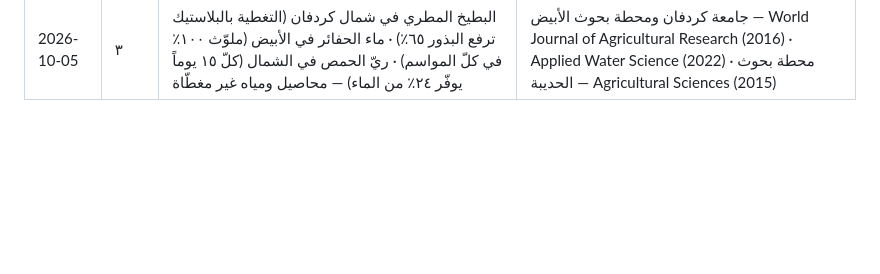
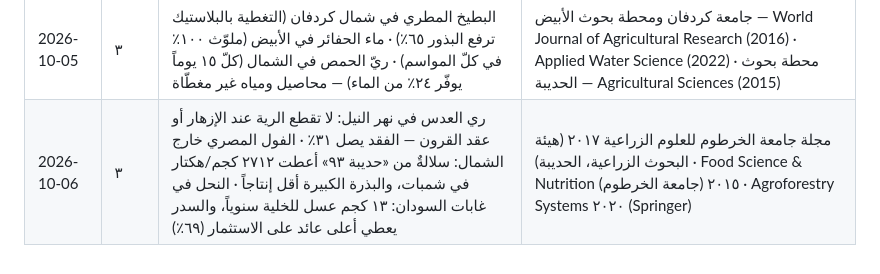
Before and after one commit to mohammed981-tjn/zadam, a Markdown page: docs/backlog-ar.md, the part around the change. Rendered like a GitHub page; blank space fills up the shorter version.

Commit message:
Feed log: 2026-10-06 (#134)
Claude-Session: https://claude.ai/code/session_01D2buUsVp45yhCN7wS4JnWr

Co-authored-by: Claude <noreply@anthropic.com>

```diff
--- a/docs/backlog-ar.md
+++ b/docs/backlog-ar.md
@@ -186,3 +186,4 @@
 | 2026-10-03 | ٣ | اللوبيا في شمبات: ١٢ سلالة والإنتاج من ٤٧٧ إلى ٢٢٠٤ كجم للهكتار · طماطم الصيف في الجزيرة: مصدّات أبو سبعين والريّ كل ٣ أيام · الدجاج البلدي في القرى السودانية والنيوكاسل (من المحاصيل والثروة الأقلّ تغطية) | مجلة جامعة الخرطوم للعلوم الزراعية (2021) · مجلة الجزيرة للعلوم الزراعية (2004) · القسم المشترك للفاو والوكالة الدولية للطاقة الذرية (جامعة الخرطوم) |
 | 2026-10-04 | ٣ | الضأن الصحراوي السوداني وأنواعه (الحمري والكباشي والدباسي والشقر بألوانها ومواطنها) · الضأن الحمري: معوّقات المربّين في دارفور وكردفان (١٢٨ مربّياً) · تكثيف الفول السوداني المطري في شمال كردفان (زيادة ٧٥٪ و٦١٪ و٣٢٪) — من الثروة والمحاصيل غير المغطّاة، وتوافق أفلام اليوم | الفاو — World Animal Review (وزارة الثروة الحيوانية) · Tropical Animal Health and Production (2016) · محطة بحوث الأبيض — JARTS (2018) |
 | 2026-10-05 | ٣ | البطيخ المطري في شمال كردفان (التغطية بالبلاستيك ترفع البذور ٦٥٪) · ماء الحفائر في الأبيض (ملوّث ١٠٠٪ في كلّ المواسم) · ريّ الحمص في الشمال (كلّ ١٥ يوماً يوفّر ٢٤٪ من الماء) — محاصيل ومياه غير مغطّاة | جامعة كردفان ومحطة بحوث الأبيض — World Journal of Agricultural Research (2016) · Applied Water Science (2022) · محطة بحوث الحديبة — Agricultural Sciences (2015) |
+| 2026-10-06 | ٣ | ري العدس في نهر النيل: لا تقطع الرية عند الإزهار أو عقد القرون — الفقد يصل ٣١٪ · الفول المصري خارج الشمال: سلالةٌ من «حديبة ٩٣» أعطت ٢٧١٢ كجم/هكتار في شمبات، والبذرة الكبيرة أقل إنتاجاً · النحل في غابات السودان: ١٣ كجم عسل للخلية سنوياً، والسدر يعطي أعلى عائد على الاستثمار (٦٩٪) | مجلة جامعة الخرطوم للعلوم الزراعية ٢٠١٧ (هيئة البحوث الزراعية، الحديبة) · Food Science & Nutrition ٢٠١٥ (جامعة الخرطوم) · Agroforestry Systems ٢٠٢٠ (Springer) |
```
